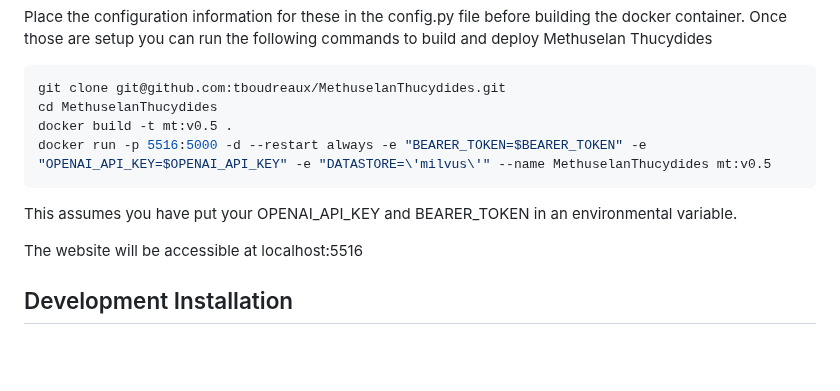
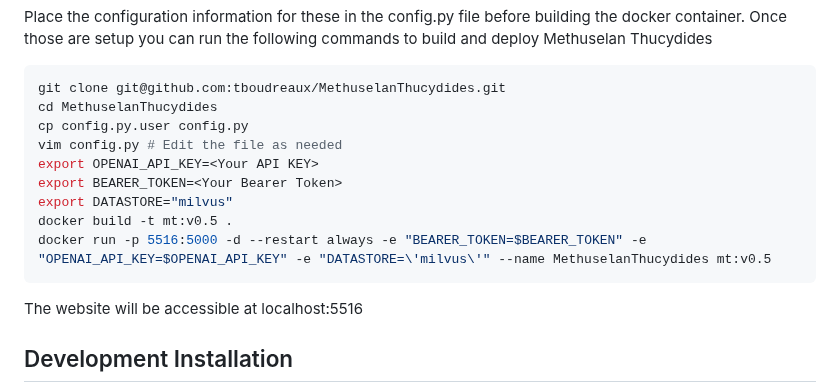
Before and after one commit to tboudreaux/MethuselanThucydides, a Markdown page: README.md, the part around the change. GitHub-like rendering; blank space fills up the shorter version.

````diff
--- a/README.md
+++ b/README.md
@@ -30,12 +30,14 @@ commands to build and deploy Methuselan Thucydides
 ```bash
 git clone git@github.com:tboudreaux/MethuselanThucydides.git
 cd MethuselanThucydides
+cp config.py.user config.py
+vim config.py # Edit the file as needed
+export OPENAI_API_KEY=<Your API KEY>
+export BEARER_TOKEN=<Your Bearer Token>
+export DATASTORE="milvus"
 docker build -t mt:v0.5 .
 docker run -p 5516:5000 -d --restart always -e "BEARER_TOKEN=$BEARER_TOKEN" -e "OPENAI_API_KEY=$OPENAI_API_KEY" -e "DATASTORE=\'milvus\'" --name MethuselanThucydides mt:v0.5
 ```
-
-This assumes you have put your OPENAI_API_KEY and BEARER_TOKEN in an
-environmental variable.
 
 The website will be accessible at localhost:5516
 
````
